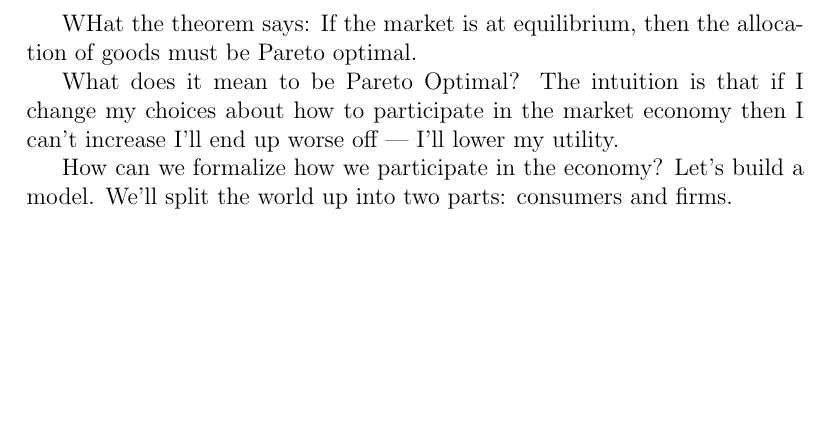
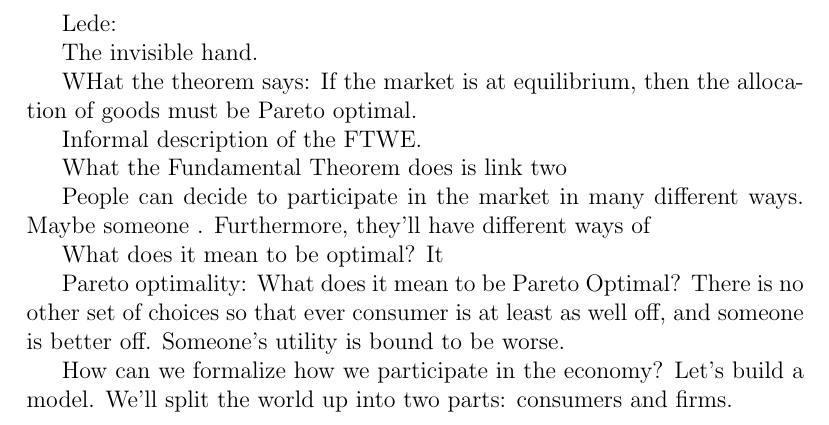
Before and after one commit to mnielsen/ftwe, a LaTeX document (ftwe.tex): part of the page, cut at the place of the change, the shorter picture padded with empty space. Compiled offline with pdfLaTeX.

Commit message:
Messy additions, sketching stuff out

```diff
--- a/ftwe.tex
+++ b/ftwe.tex
@@ -2,13 +2,29 @@
 
 \begin{document}
 
+Lede:
+
+The invisible hand.
+
 WHat the theorem says: If the market is at equilibrium, then the
 allocation of goods must be Pareto optimal.
 
+Informal description of the FTWE.
 
-What does it mean to be Pareto Optimal?  The intuition is that if I
-change my choices about how to participate in the market economy then
-I can't increase I'll end up worse off --- I'll lower my utility.
+What the Fundamental Theorem does is link two
+
+
+
+People can decide to participate in the market in many different ways.
+Maybe someone .  Furthermore, they'll have different ways of
+
+What does it mean to be optimal?  It
+
+Pareto optimality: What does it mean to be Pareto Optimal?  There is
+no other set of choices so that ever consumer is at least as well off,
+and someone is better off.  Someone's utility is bound to be worse.
+
+
 
 How can we formalize how we participate in the economy?  Let's build a
 model.  We'll split the world up into two parts: consumers and firms.
```
